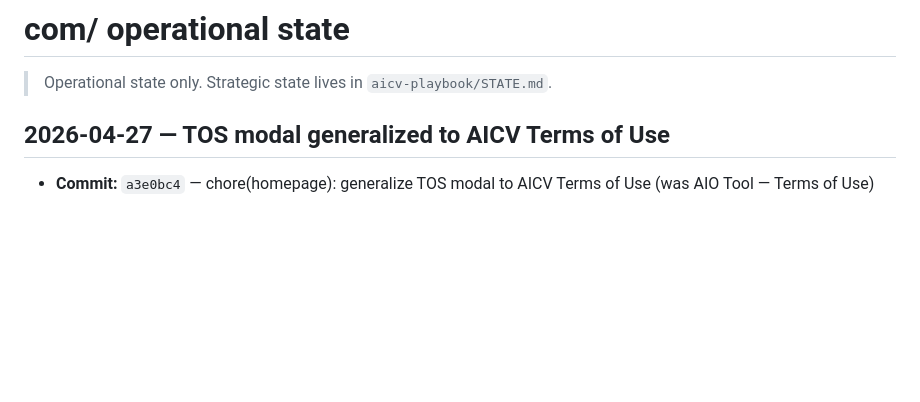
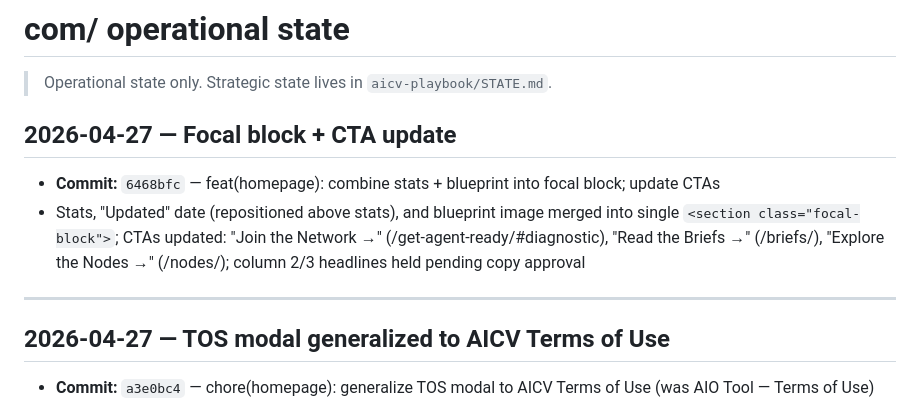
Before and after one commit to aicoachellavalley/homepage, a Markdown page: STATE.md, the part around the change. GitHub-like rendering; blank space fills up the shorter version.

Commit message:
chore(state): record focal block and CTA update
Co-Authored-By: Claude Sonnet 4.6 <noreply@anthropic.com>

```diff
--- a/STATE.md
+++ b/STATE.md
@@ -1,6 +1,13 @@
 # com/ operational state
 
 > Operational state only. Strategic state lives in `aicv-playbook/STATE.md`.
+
+## 2026-04-27 — Focal block + CTA update
+
+- **Commit:** `6468bfc` — feat(homepage): combine stats + blueprint into focal block; update CTAs
+- Stats, "Updated" date (repositioned above stats), and blueprint image merged into single `<section class="focal-block">`; CTAs updated: "Join the Network →" (/get-agent-ready/#diagnostic), "Read the Briefs →" (/briefs/), "Explore the Nodes →" (/nodes/); column 2/3 headlines held pending copy approval
+
+---
 
 ## 2026-04-27 — TOS modal generalized to AICV Terms of Use
 
```
